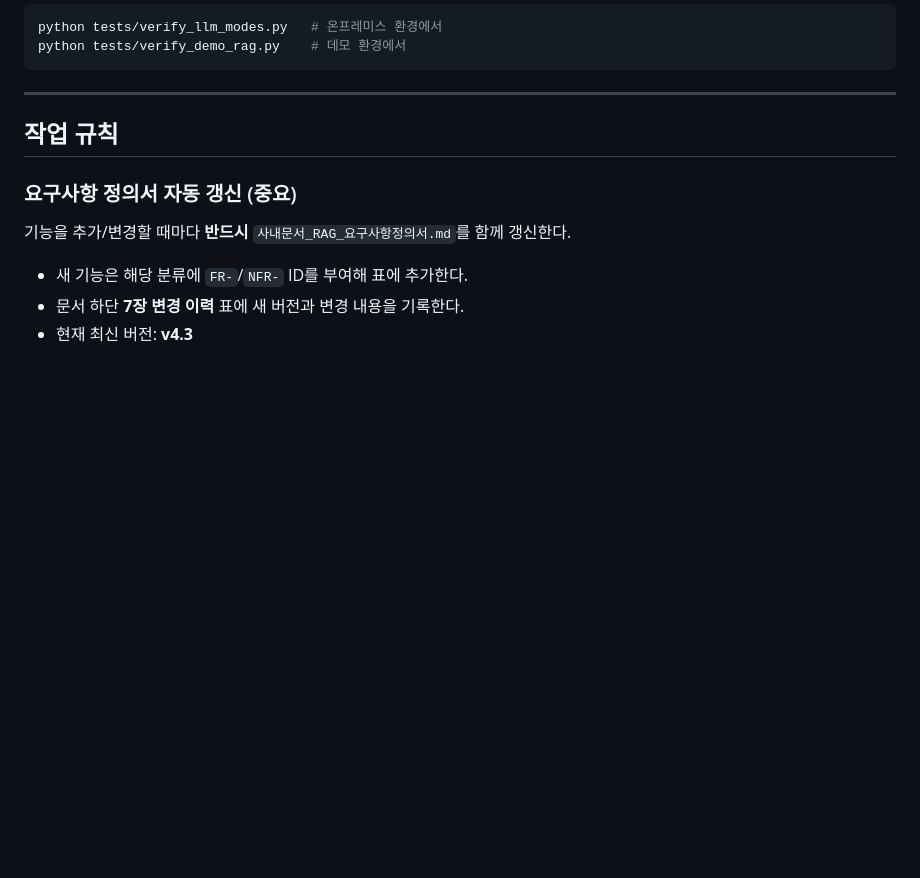
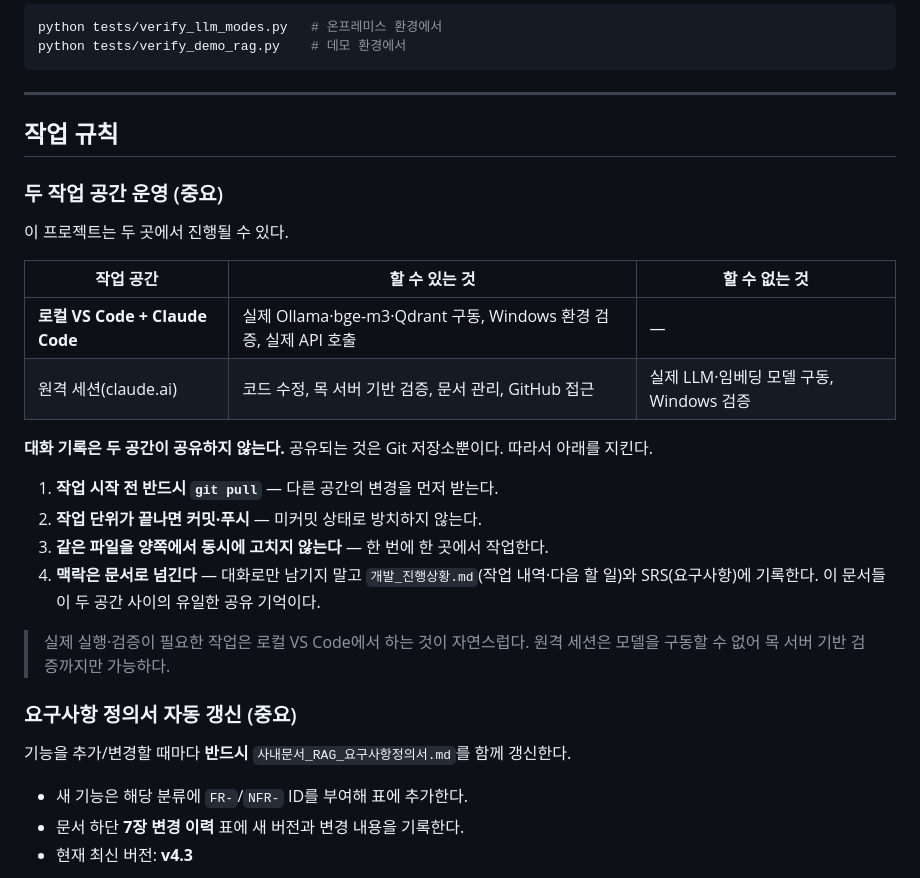
Before and after one commit to helpnara/rag_agent, a Markdown page: CLAUDE.md, the part around the change. GitHub-like rendering; blank space fills up the shorter version.

```diff
--- a/CLAUDE.md
+++ b/CLAUDE.md
@@ -159,6 +159,28 @@ python tests/verify_demo_rag.py    # 데모 환경에서
 
 ## 작업 규칙
 
+### 두 작업 공간 운영 (중요)
+
+이 프로젝트는 두 곳에서 진행될 수 있다.
+
+| 작업 공간 | 할 수 있는 것 | 할 수 없는 것 |
+|-----------|--------------|--------------|
+| **로컬 VS Code + Claude Code** | 실제 Ollama·bge-m3·Qdrant 구동, Windows 환경 검증, 실제 API 호출 | — |
+| 원격 세션(claude.ai) | 코드 수정, 목 서버 기반 검증, 문서 관리, GitHub 접근 | 실제 LLM·임베딩 모델 구동, Windows 검증 |
+
+**대화 기록은 두 공간이 공유하지 않는다.** 공유되는 것은 Git 저장소뿐이다.
+따라서 아래를 지킨다.
+
+1. **작업 시작 전 반드시 `git pull`** — 다른 공간의 변경을 먼저 받는다.
+2. **작업 단위가 끝나면 커밋·푸시** — 미커밋 상태로 방치하지 않는다.
+3. **같은 파일을 양쪽에서 동시에 고치지 않는다** — 한 번에 한 곳에서 작업한다.
+4. **맥락은 문서로 넘긴다** — 대화로만 남기지 말고
+   `개발_진행상황.md`(작업 내역·다음 할 일)와 SRS(요구사항)에 기록한다.
+   이 문서들이 두 공간 사이의 유일한 공유 기억이다.
+
+> 실제 실행·검증이 필요한 작업은 로컬 VS Code에서 하는 것이 자연스럽다.
+> 원격 세션은 모델을 구동할 수 없어 목 서버 기반 검증까지만 가능하다.
+
 ### 요구사항 정의서 자동 갱신 (중요)
 기능을 추가/변경할 때마다 **반드시** `사내문서_RAG_요구사항정의서.md`를 함께 갱신한다.
 - 새 기능은 해당 분류에 `FR-`/`NFR-` ID를 부여해 표에 추가한다.
```
Also changed, not shown: 개발환경_VSCode_가이드.md (+26 -0 lines).
